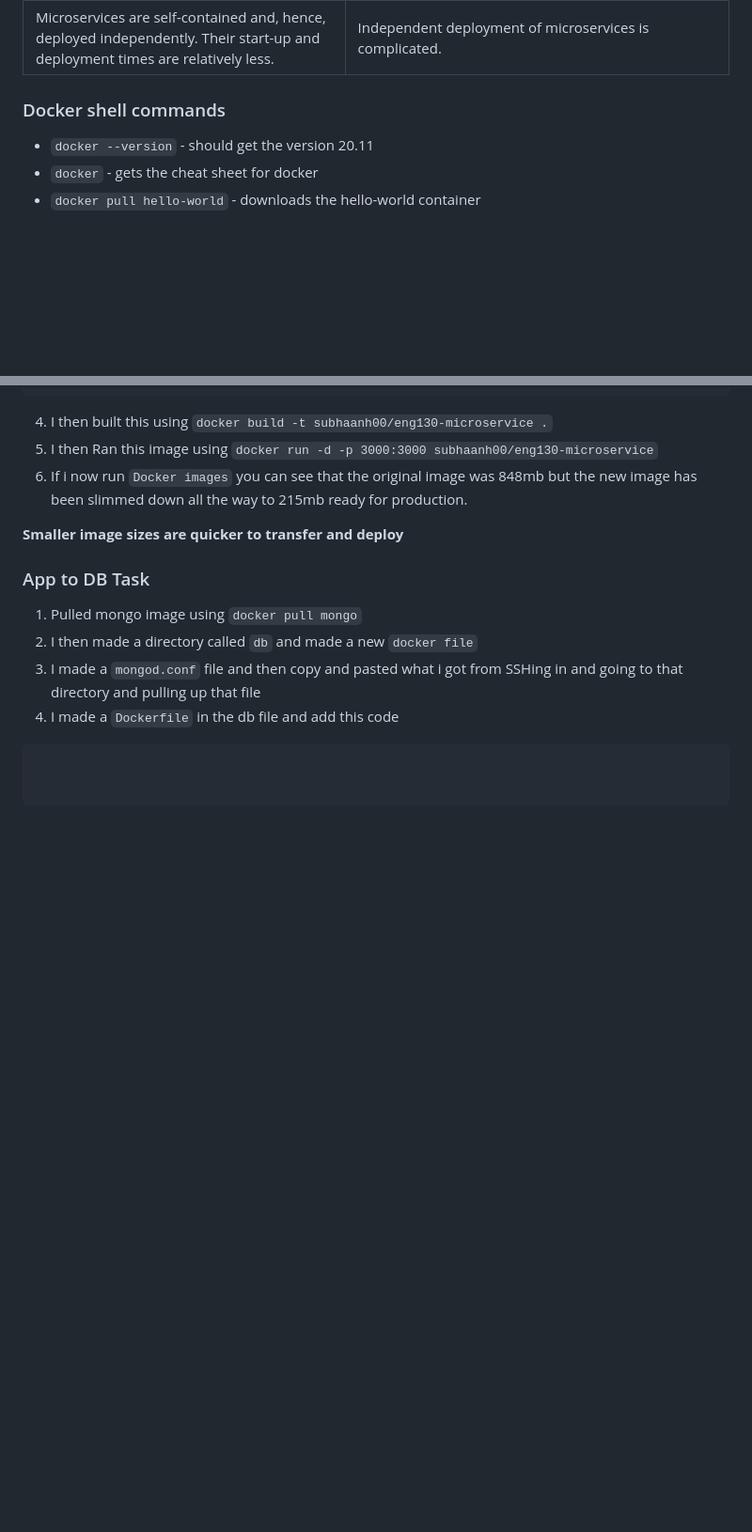
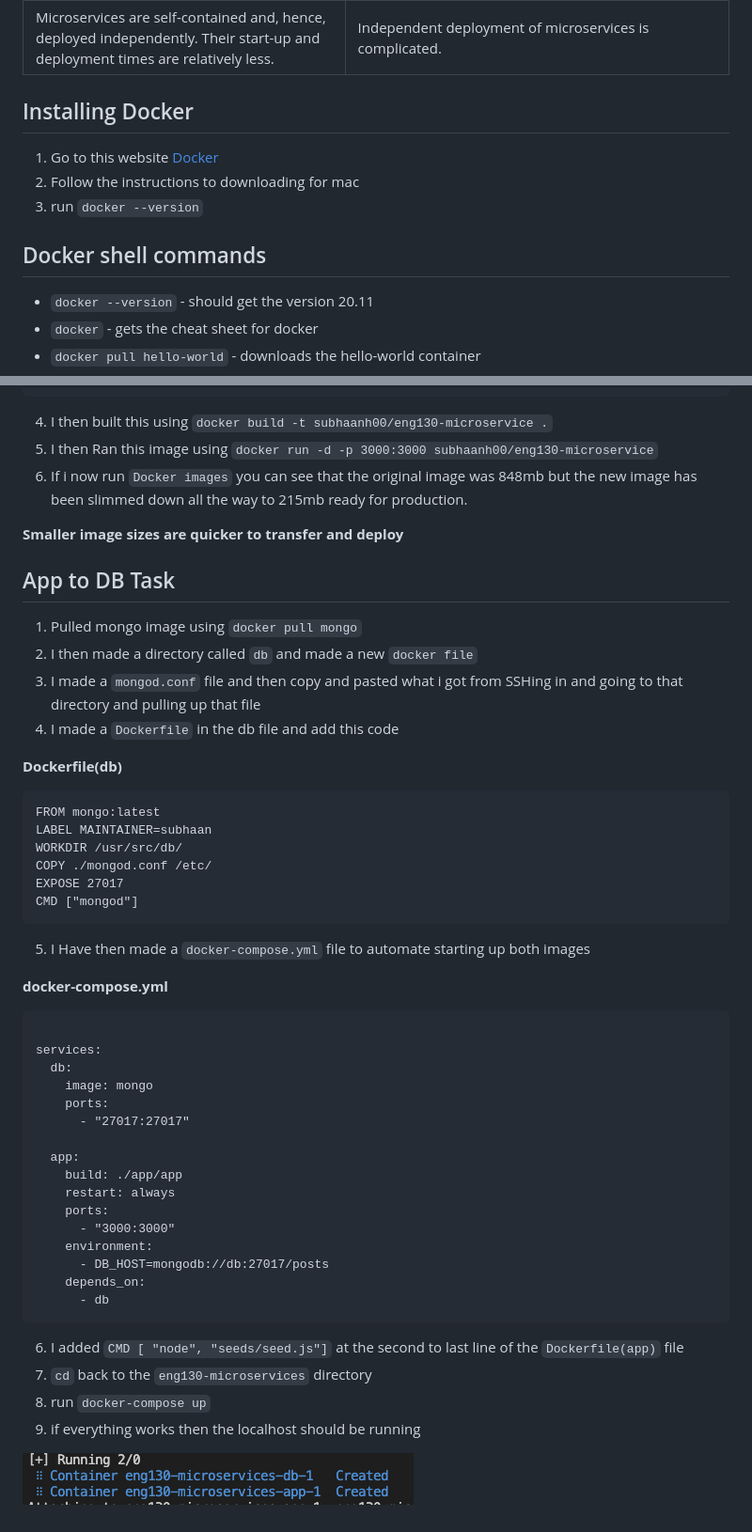
Before and after one commit to Subzy132/eng130-microservices-with-dockerandk8, a Markdown page: README.md, 2 parts joined by grey strips. Shown: that part at 94% size. Rendered like a GitHub page; pictures changed too: images/running.png (added); blank space fills up the shorter version.

Commit message:
added to readme and added db stuff

````diff
--- a/README.md
+++ b/README.md
@@ -48,8 +48,12 @@ Some benefits are:
 | If there’s any update in one of the microservices, then we need to redeploy only that microservice. | Skilled developers are required to work with microservices architecture, which can identify the microservices and manage their inter-communications.
 | Microservices are self-contained and, hence, deployed independently. Their start-up and deployment times are relatively less. | Independent deployment of microservices is complicated.
 
+## Installing Docker
 
-### Docker shell commands
+1. Go to this website [Docker](https://www.docker.com/products/docker-desktop/)
+2. Follow the instructions to downloading for mac
+3. run `docker --version`
+## Docker shell commands
 
 - `docker --version`  - should get the version 20.11
 -  `docker` - gets the cheat sheet for docker
@@ -235,13 +239,49 @@ CMD ["node", "app.js"]
 
 **Smaller image sizes are quicker to transfer and deploy**
 
-### App to DB Task
+## App to DB Task
 
 1. Pulled mongo image using `docker pull mongo`
 2. I then made a directory called `db` and made a new `docker file`
 3. I made a `mongod.conf` file and then copy and pasted what i got from SSHing in and going to that directory and pulling up that file
 4. I made a `Dockerfile` in the db file and add this code
+
+**Dockerfile(db)**
+
+```Docker
+FROM mongo:latest
+LABEL MAINTAINER=subhaan
+WORKDIR /usr/src/db/
+COPY ./mongod.conf /etc/
+EXPOSE 27017
+CMD ["mongod"]
+```
+
+5. I Have then made a `docker-compose.yml` file to automate starting up both images
+
+**docker-compose.yml**
+
 ```Docker
 
+services:
+  db:
+    image: mongo
+    ports:
+      - "27017:27017"
 
+  app:
+    build: ./app/app
+    restart: always
+    ports:
+      - "3000:3000"
+    environment:
+      - DB_HOST=mongodb://db:27017/posts
+    depends_on:
+      - db
 ```
+6. I added `CMD [ "node", "seeds/seed.js"]` at the second to last line of the `Dockerfile(app)` file
+7. `cd` back to the `eng130-microservices` directory
+8. run `docker-compose up`
+9. if everything works then the localhost should be running
+
+![Alt text](/images/running.png)
````
Also changed, not shown: other parts of README.md (+8 -8 lines).
